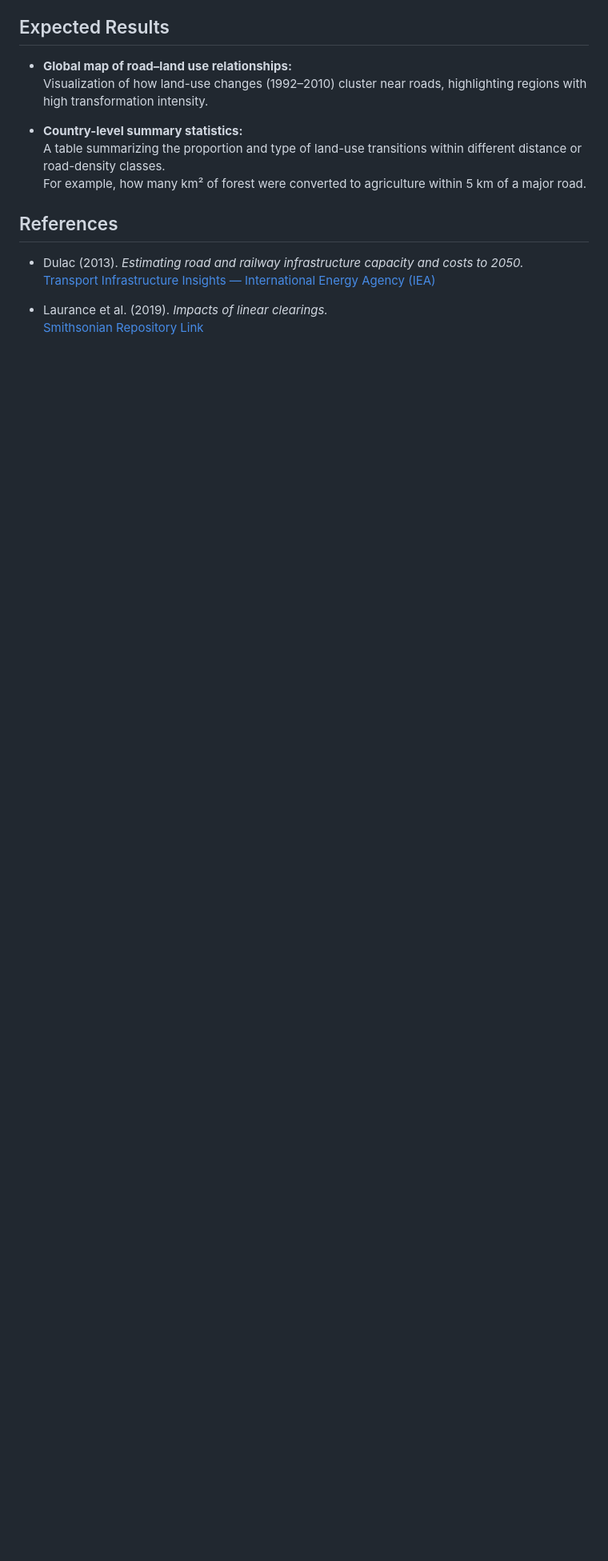
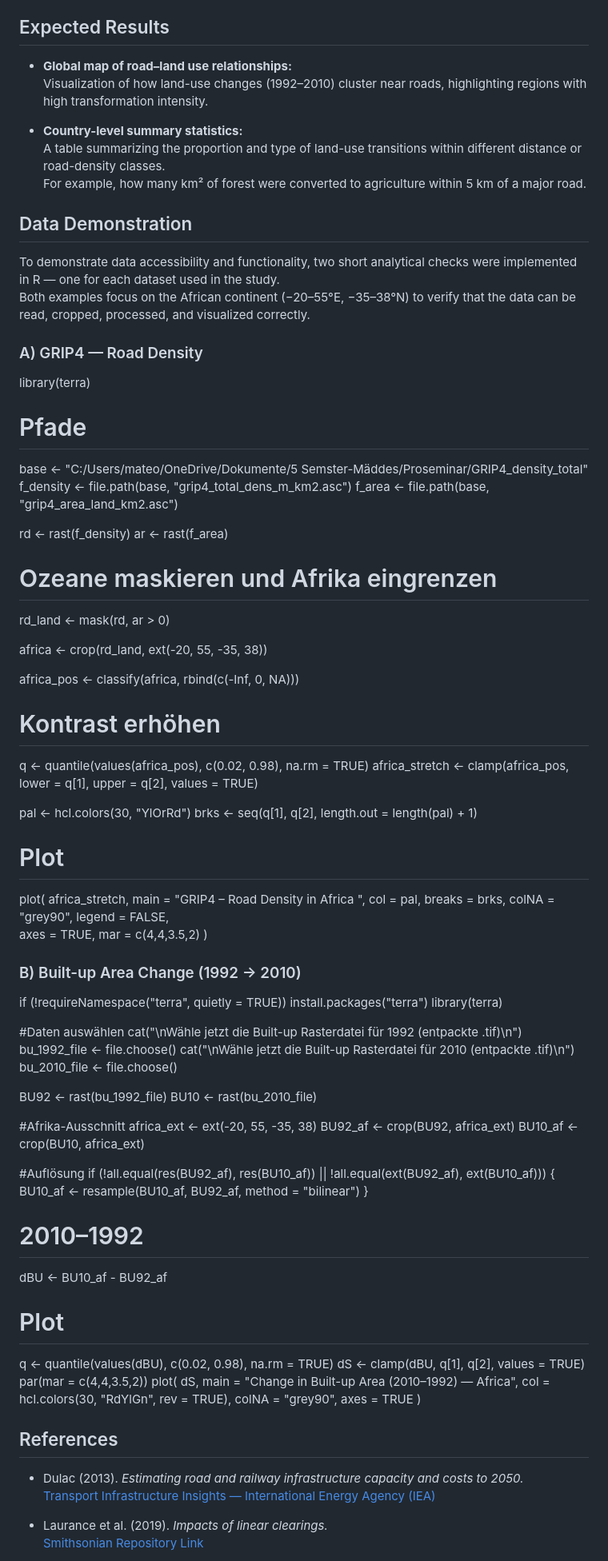
Before and after one commit to MateoGret/Global-Effects-of-Road-Development-on-Land-Use-Change_-MateoGret, a Markdown page: README.md, the part around the change. Shown at 80% size. Drawn GitHub-style; blank space fills up the shorter version.

```diff
--- a/README.md
+++ b/README.md
@@ -65,6 +65,92 @@ The goal is to identify broad spatial patterns, rather than to model causal effe
   A table summarizing the proportion and type of land-use transitions within different distance or road-density classes.
   For example, how many km² of forest were converted to agriculture within 5 km of a major road.
 
+## Data Demonstration
+
+To demonstrate data accessibility and functionality, two short analytical checks were implemented in R — one for each dataset used in the study.
+Both examples focus on the African continent (−20–55°E, −35–38°N) to verify that the data can be read, cropped, processed, and visualized correctly.
+
+
+### A) GRIP4 — Road Density
+
+
+library(terra)
+
+# Pfade
+base <- "C:/Users/mateo/OneDrive/Dokumente/5 Semster-Mäddes/Proseminar/GRIP4_density_total"
+f_density <- file.path(base, "grip4_total_dens_m_km2.asc")
+f_area    <- file.path(base, "grip4_area_land_km2.asc")
+
+rd <- rast(f_density)
+ar <- rast(f_area)
+
+# Ozeane maskieren und Afrika eingrenzen
+rd_land <- mask(rd, ar > 0)
+
+africa <- crop(rd_land, ext(-20, 55, -35, 38))
+
+
+africa_pos <- classify(africa, rbind(c(-Inf, 0, NA)))
+
+# Kontrast erhöhen
+q <- quantile(values(africa_pos), c(0.02, 0.98), na.rm = TRUE)
+africa_stretch <- clamp(africa_pos, lower = q[1], upper = q[2], values = TRUE)
+
+pal <- hcl.colors(30, "YlOrRd")
+brks <- seq(q[1], q[2], length.out = length(pal) + 1)
+
+# Plot
+plot(
+  africa_stretch,
+  main   = "GRIP4 – Road Density in Africa ",
+  col    = pal,
+  breaks = brks,
+  colNA  = "grey90",
+  legend = FALSE,
+  axes   = TRUE,
+  mar    = c(4,4,3.5,2)
+)
+
+### B) Built-up Area Change (1992 → 2010)
+
+if (!requireNamespace("terra", quietly = TRUE)) install.packages("terra")
+library(terra)
+
+#Daten auswählen
+cat("\nWähle jetzt die Built-up Rasterdatei für 1992 (entpackte .tif)\n")
+bu_1992_file <- file.choose()
+cat("\nWähle jetzt die Built-up Rasterdatei für 2010 (entpackte .tif)\n")
+bu_2010_file <- file.choose()
+
+BU92 <- rast(bu_1992_file)
+BU10 <- rast(bu_2010_file)
+
+#Afrika-Ausschnitt
+africa_ext <- ext(-20, 55, -35, 38)
+BU92_af <- crop(BU92, africa_ext)
+BU10_af <- crop(BU10, africa_ext)
+
+#Auflösung
+if (!all.equal(res(BU92_af), res(BU10_af)) || !all.equal(ext(BU92_af), ext(BU10_af))) {
+  BU10_af <- resample(BU10_af, BU92_af, method = "bilinear")
+}
+
+# 2010–1992
+dBU <- BU10_af - BU92_af
+
+# Plot
+q <- quantile(values(dBU), c(0.02, 0.98), na.rm = TRUE)
+dS <- clamp(dBU, q[1], q[2], values = TRUE)
+par(mar = c(4,4,3.5,2))
+plot(
+  dS,
+  main = "Change in Built-up Area (2010–1992) — Africa",
+  col = hcl.colors(30, "RdYlGn", rev = TRUE),
+  colNA = "grey90",
+  axes = TRUE
+)
+
+
 
 ## References
 
```
